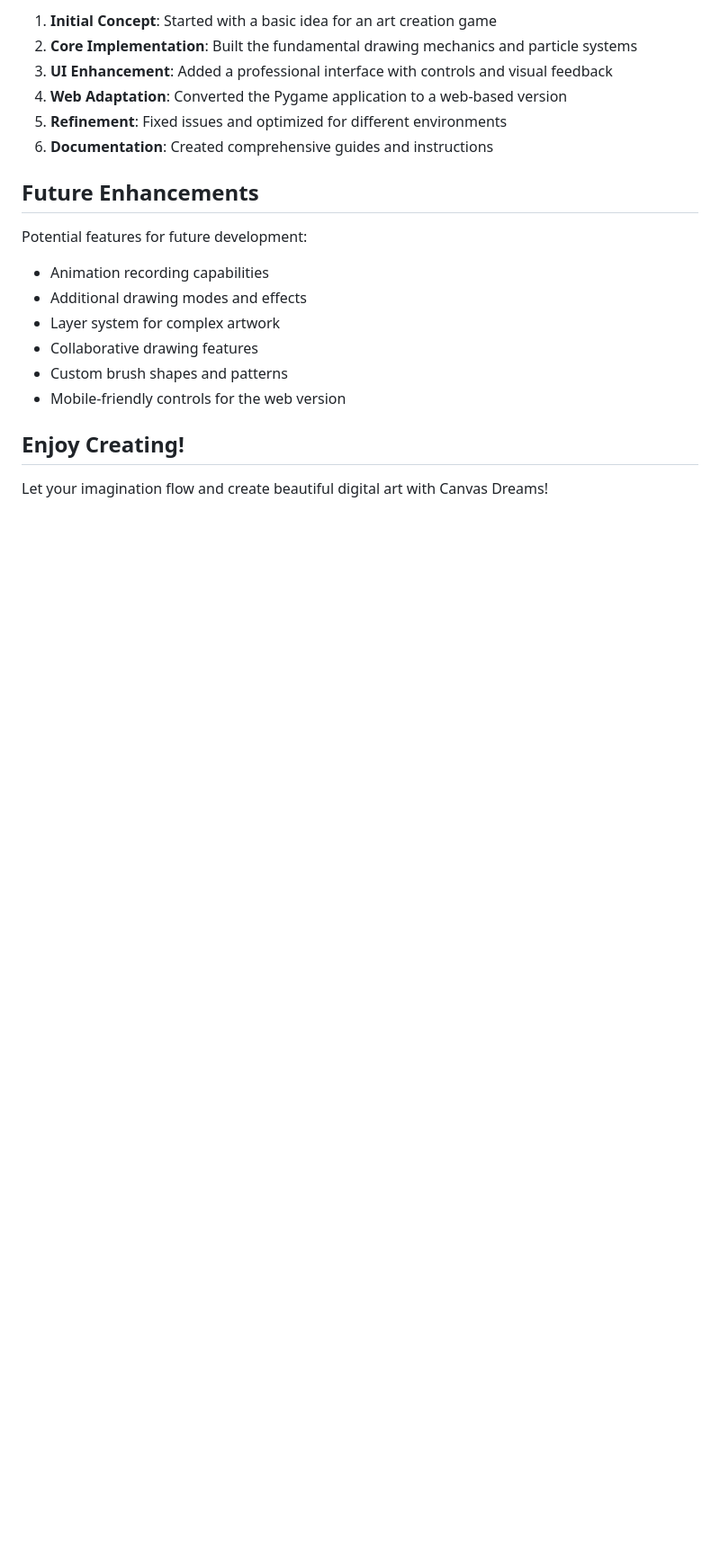
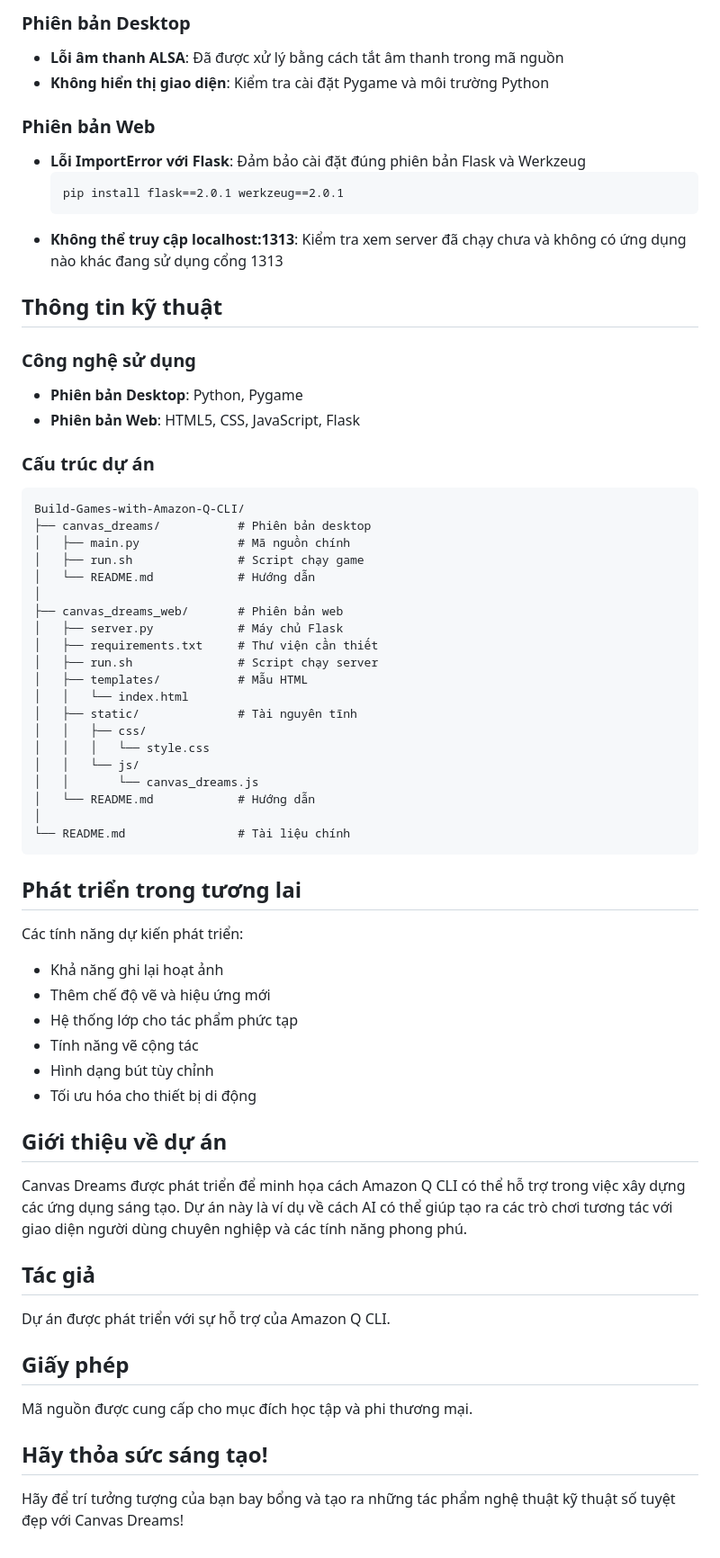
Before and after one commit to vanhoangkha/Build-Games-with-Amazon-Q-CLI, a Markdown page: README.md, the part around one of its changes. Shown at 90% size. Drawn GitHub-style; blank space fills up the shorter version.

````diff
--- a/README.md
+++ b/README.md
@@ -115,21 +143,67 @@ This project showcases how Amazon Q CLI can assist in creative application devel
 
-1. **Initial Concept**: Started with a basic idea for an art creation game
-2. **Core Implementation**: Built the fundamental drawing mechanics and particle systems
-3. **UI Enhancement**: Added a professional interface with controls and visual feedback
-4. **Web Adaptation**: Converted the Pygame application to a web-based version
-5. **Refinement**: Fixed issues and optimized for different environments
-6. **Documentation**: Created comprehensive guides and instructions
+### Phiên bản Desktop
+- **Lỗi âm thanh ALSA**: Đã được xử lý bằng cách tắt âm thanh trong mã nguồn
+- **Không hiển thị giao diện**: Kiểm tra cài đặt Pygame và môi trường Python
 
-## Future Enhancements
+### Phiên bản Web
+- **Lỗi ImportError với Flask**: Đảm bảo cài đặt đúng phiên bản Flask và Werkzeug
+  ```
+  pip install flask==2.0.1 werkzeug==2.0.1
+  ```
+- **Không thể truy cập localhost:1313**: Kiểm tra xem server đã chạy chưa và không có ứng dụng nào khác đang sử dụng cổng 1313
 
-Potential features for future development:
-- Animation recording capabilities
-- Additional drawing modes and effects
-- Layer system for complex artwork
-- Collaborative drawing features
-- Custom brush shapes and patterns
-- Mobile-friendly controls for the web version
+## Thông tin kỹ thuật
 
-## Enjoy Creating!
+### Công nghệ sử dụng
+- **Phiên bản Desktop**: Python, Pygame
+- **Phiên bản Web**: HTML5, CSS, JavaScript, Flask
 
-Let your imagination flow and create beautiful digital art with Canvas Dreams!
+### Cấu trúc dự án
+```
+Build-Games-with-Amazon-Q-CLI/
+├── canvas_dreams/           # Phiên bản desktop
+│   ├── main.py              # Mã nguồn chính
+│   ├── run.sh               # Script chạy game
+│   └── README.md            # Hướng dẫn
+│
+├── canvas_dreams_web/       # Phiên bản web
+│   ├── server.py            # Máy chủ Flask
+│   ├── requirements.txt     # Thư viện cần thiết
+│   ├── run.sh               # Script chạy server
+│   ├── templates/           # Mẫu HTML
+│   │   └── index.html
+│   ├── static/              # Tài nguyên tĩnh
+│   │   ├── css/
+│   │   │   └── style.css
+│   │   └── js/
+│   │       └── canvas_dreams.js
+│   └── README.md            # Hướng dẫn
+│
+└── README.md                # Tài liệu chính
+```
+
+## Phát triển trong tương lai
+
+Các tính năng dự kiến phát triển:
+- Khả năng ghi lại hoạt ảnh
+- Thêm chế độ vẽ và hiệu ứng mới
+- Hệ thống lớp cho tác phẩm phức tạp
+- Tính năng vẽ cộng tác
+- Hình dạng bút tùy chỉnh
+- Tối ưu hóa cho thiết bị di động
+
+## Giới thiệu về dự án
+
+Canvas Dreams được phát triển để minh họa cách Amazon Q CLI có thể hỗ trợ trong việc xây dựng các ứng dụng sáng tạo. Dự án này là ví dụ về cách AI có thể giúp tạo ra các trò chơi tương tác với giao diện người dùng chuyên nghiệp và các tính năng phong phú.
+
+## Tác giả
+
+Dự án được phát triển với sự hỗ trợ của Amazon Q CLI.
+
+## Giấy phép
+
+Mã nguồn được cung cấp cho mục đích học tập và phi thương mại.
+
+## Hãy thỏa sức sáng tạo!
+
+Hãy để trí tưởng tượng của bạn bay bổng và tạo ra những tác phẩm nghệ thuật kỹ thuật số tuyệt đẹp với Canvas Dreams!
````
Also changed, not shown: other parts of README.md (+100 -72 lines).
